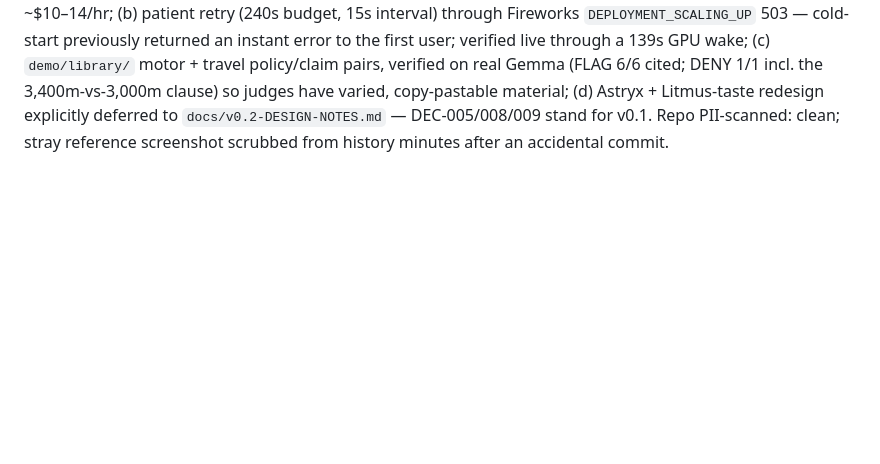
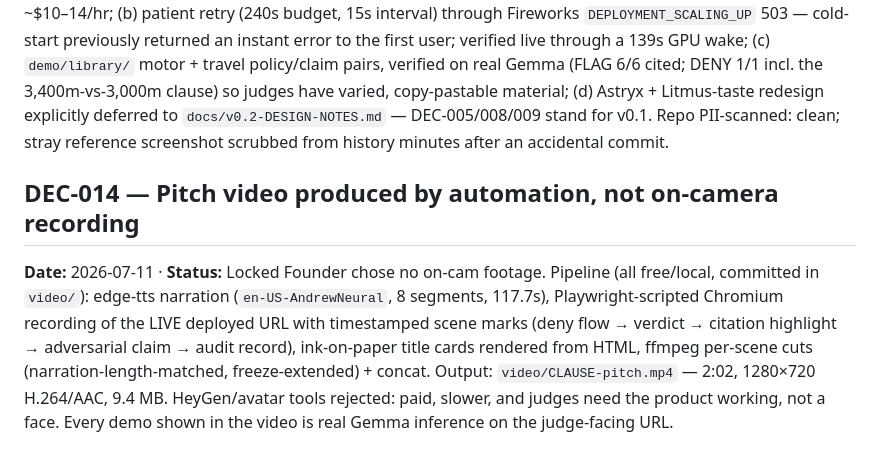
Before and after one commit to Dhevenddra/Clause, a Markdown page: DECISIONS.md, the part around the change. Rendered like a GitHub page; blank space fills up the shorter version.

```diff
--- a/DECISIONS.md
+++ b/DECISIONS.md
@@ -51,3 +51,7 @@ Deployment: `gemma-4-31b-it-nvfp4` 1× B200 FP4 $10/hr, autoscale 0–1, 5-min s
 ## DEC-013 — Post-freeze ops hardening + judge test library (content, guardrails — not features)
 **Date:** 2026-07-11 · **Status:** Locked
 Post-H6 additions justified as operational necessity + judge-facing content, not scope creep: (a) `/adjudicate` rate limiting — 15/IP/hr, 80 global/hr, concurrency 2 — because the public URL fronts a $10/hr metered GPU and the founder correctly flagged spam risk; worst-case burn self-caps at ~$10–14/hr; (b) patient retry (240s budget, 15s interval) through Fireworks `DEPLOYMENT_SCALING_UP` 503 — cold-start previously returned an instant error to the first user; verified live through a 139s GPU wake; (c) `demo/library/` motor + travel policy/claim pairs, verified on real Gemma (FLAG 6/6 cited; DENY 1/1 incl. the 3,400m-vs-3,000m clause) so judges have varied, copy-pastable material; (d) Astryx + Litmus-taste redesign explicitly deferred to `docs/v0.2-DESIGN-NOTES.md` — DEC-005/008/009 stand for v0.1. Repo PII-scanned: clean; stray reference screenshot scrubbed from history minutes after an accidental commit.
+
+## DEC-014 — Pitch video produced by automation, not on-camera recording
+**Date:** 2026-07-11 · **Status:** Locked
+Founder chose no on-cam footage. Pipeline (all free/local, committed in `video/`): edge-tts narration (`en-US-AndrewNeural`, 8 segments, 117.7s), Playwright-scripted Chromium recording of the LIVE deployed URL with timestamped scene marks (deny flow → verdict → citation highlight → adversarial claim → audit record), ink-on-paper title cards rendered from HTML, ffmpeg per-scene cuts (narration-length-matched, freeze-extended) + concat. Output: `video/CLAUSE-pitch.mp4` — 2:02, 1280×720 H.264/AAC, 9.4 MB. HeyGen/avatar tools rejected: paid, slower, and judges need the product working, not a face. Every demo shown in the video is real Gemma inference on the judge-facing URL.
```
Also changed, not shown: PROGRESS.md (+12 -0 lines).
